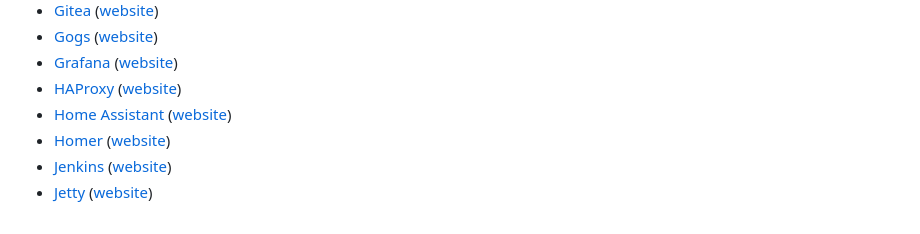
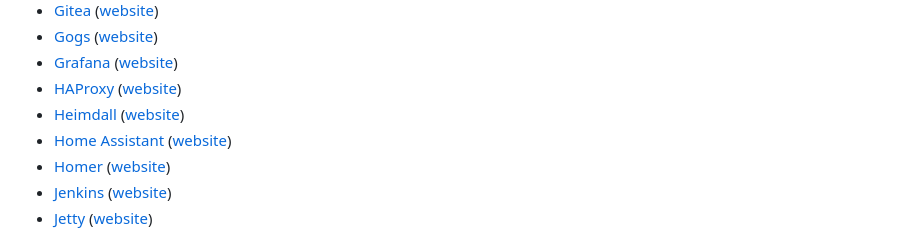
Before and after one commit to GLinBoy/docker-composes, a Markdown page: README.md, the part around the change. Rendered like a GitHub page.

Commit message:
👌 IMPROVE: Add Heimdall to README file
resolved #1192

```diff
--- a/README.md
+++ b/README.md
@@ -26,6 +26,7 @@ On this repository, I will share my docker composes. Feel free to use, edit, and
 - [Gogs](gogs/) ([website](https://gogs.io/))
 - [Grafana](grafana/) ([website](https://grafana.com/))
 - [HAProxy](haproxy/) ([website](https://www.haproxy.org/))
+- [Heimdall](heimdall/) ([website](https://heimdall.site/))
 - [Home Assistant](home-assistant/) ([website](https://www.home-assistant.io/))
 - [Homer](homer/) ([website](https://github.com/bastienwirtz/homer))
 - [Jenkins](jenkins/) ([website](https://www.jenkins.io/))
```
